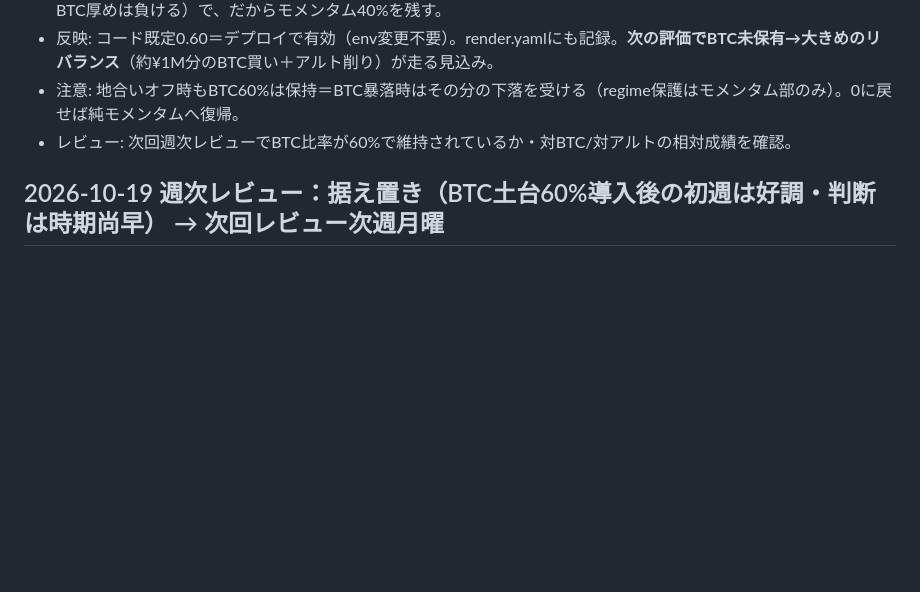
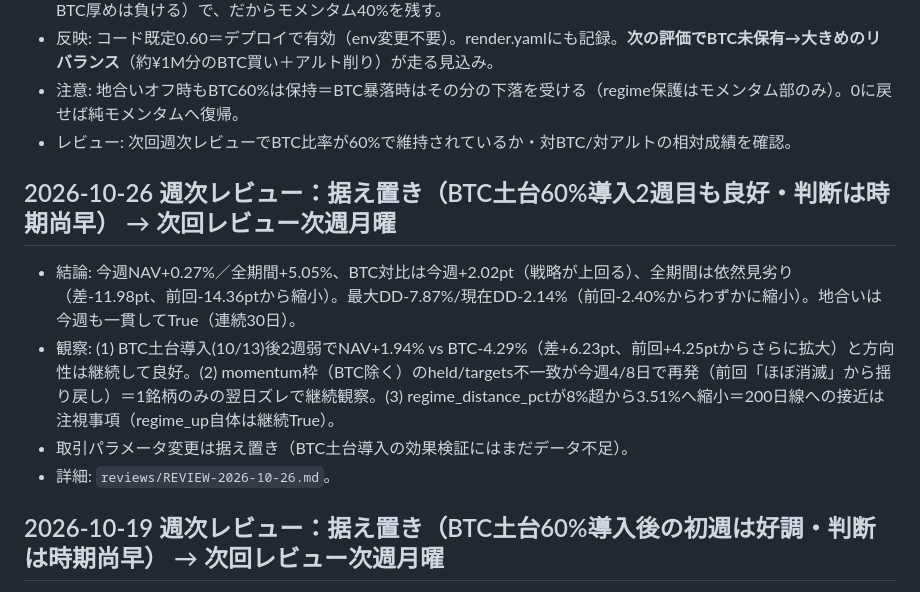
Before and after one commit to liimoo/TradingView, a Markdown page: CHANGELOG.md, the part around the change. Drawn GitHub-style; blank space fills up the shorter version.

```diff
--- a/CHANGELOG.md
+++ b/CHANGELOG.md
@@ -23,6 +23,12 @@
 - 反映: コード既定0.60＝デプロイで有効（env変更不要）。render.yamlにも記録。**次の評価でBTC未保有→大きめのリバランス**（約¥1M分のBTC買い＋アルト削り）が走る見込み。
 - 注意: 地合いオフ時もBTC60%は保持＝BTC暴落時はその分の下落を受ける（regime保護はモメンタム部のみ）。0に戻せば純モメンタムへ復帰。
 - レビュー: 次回週次レビューでBTC比率が60%で維持されているか・対BTC/対アルトの相対成績を確認。
+
+## 2026-10-26 週次レビュー：据え置き（BTC土台60%導入2週目も良好・判断は時期尚早） → 次回レビュー次週月曜
+- 結論: 今週NAV+0.27%／全期間+5.05%、BTC対比は今週+2.02pt（戦略が上回る）、全期間は依然見劣り（差-11.98pt、前回-14.36ptから縮小）。最大DD-7.87%/現在DD-2.14%（前回-2.40%からわずかに縮小）。地合いは今週も一貫してTrue（連続30日）。
+- 観察: (1) BTC土台導入(10/13)後2週弱でNAV+1.94% vs BTC-4.29%（差+6.23pt、前回+4.25ptからさらに拡大）と方向性は継続して良好。(2) momentum枠（BTC除く）のheld/targets不一致が今週4/8日で再発（前回「ほぼ消滅」から揺り戻し）＝1銘柄のみの翌日ズレで継続観察。(3) regime_distance_pctが8%超から3.51%へ縮小＝200日線への接近は注視事項（regime_up自体は継続True）。
+- 取引パラメータ変更は据え置き（BTC土台導入の効果検証にはまだデータ不足）。
+- 詳細: `reviews/REVIEW-2026-10-26.md`。
 
 ## 2026-10-19 週次レビュー：据え置き（BTC土台60%導入後の初週は好調・判断は時期尚早） → 次回レビュー次週月曜
 - 結論: 今週NAV+2.47%／全期間+4.76%、BTC対比は今週+4.24pt（戦略が上回る）だが全期間は依然見劣り（差-14.36pt）。最大DD-7.87%/現在DD-2.40%（前回-4.75%から縮小）。地合いは今週も一貫してTrue（regime_up=Falseの日なし、連続23日）。
```
Also changed, not shown: reviews/REVIEW-2026-10-26.md (added, +41 -0 lines).
